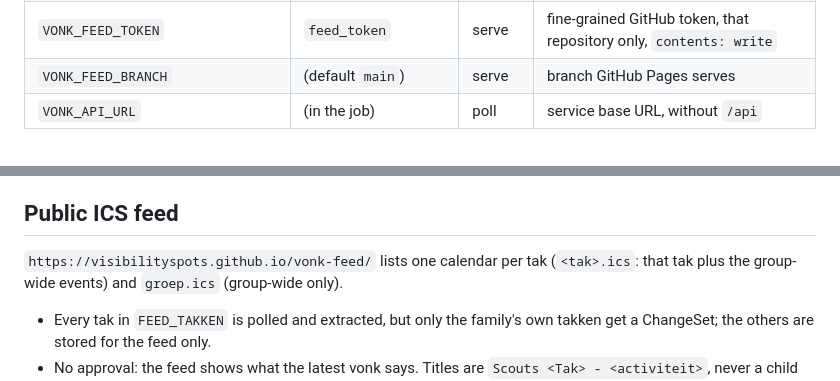
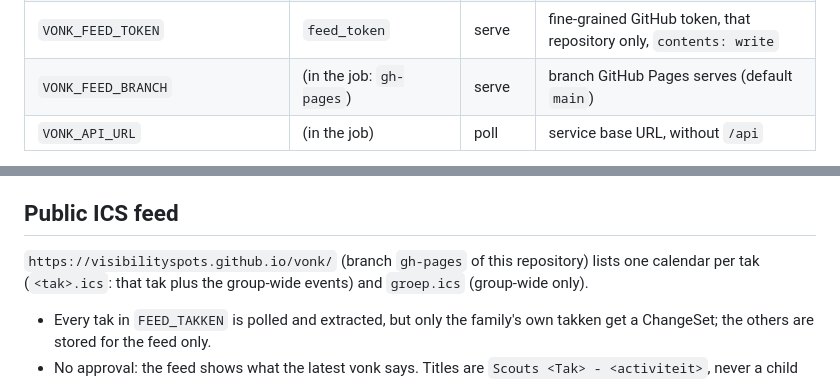
Before and after one commit to visibilityspots/vonk, a Markdown page: README.md, 2 parts joined by grey strips. GitHub-like rendering.

Commit message:
chore(feed): serve the ICS feed from gh-pages in this repository
One repository instead of a separate vonk-feed repo. The gh-pages branch
has no workflows, so feed commits trigger no CI.

Co-Authored-By: Claude Opus 5.5 <noreply@anthropic.com>

```diff
--- a/README.md
+++ b/README.md
@@ -67,7 +67,7 @@ as missing.
 | `FEED_TAKKEN` | (in the job) | serve, poll | takken in the public feed: `all` or a list; empty = no feed |
 | `VONK_FEED_REPO` | (in the job) | serve | `owner/repo` of the GitHub Pages repository |
 | `VONK_FEED_TOKEN` | `feed_token` | serve | fine-grained GitHub token, that repository only, `contents: write` |
-| `VONK_FEED_BRANCH` | (default `main`) | serve | branch GitHub Pages serves |
+| `VONK_FEED_BRANCH` | (in the job: `gh-pages`) | serve | branch GitHub Pages serves (default `main`) |
 | `VONK_API_URL` | (in the job) | poll | service base URL, without `/api` |
 
 `BAIKAL_CALENDAR` is the calendar collection name under `calendars/<BAIKAL_USER>/`, not the
@@ -96,7 +96,7 @@ In short:
 
 ## Public ICS feed
 
-`https://visibilityspots.github.io/vonk-feed/` lists one calendar per tak
+`https://visibilityspots.github.io/vonk/` (branch `gh-pages` of this repository) lists one calendar per tak
 (`<tak>.ics`: that tak plus the group-wide events) and `groep.ics` (group-wide only).
 
 - Every tak in `FEED_TAKKEN` is polled and extracted, but only the family's own takken get
```
